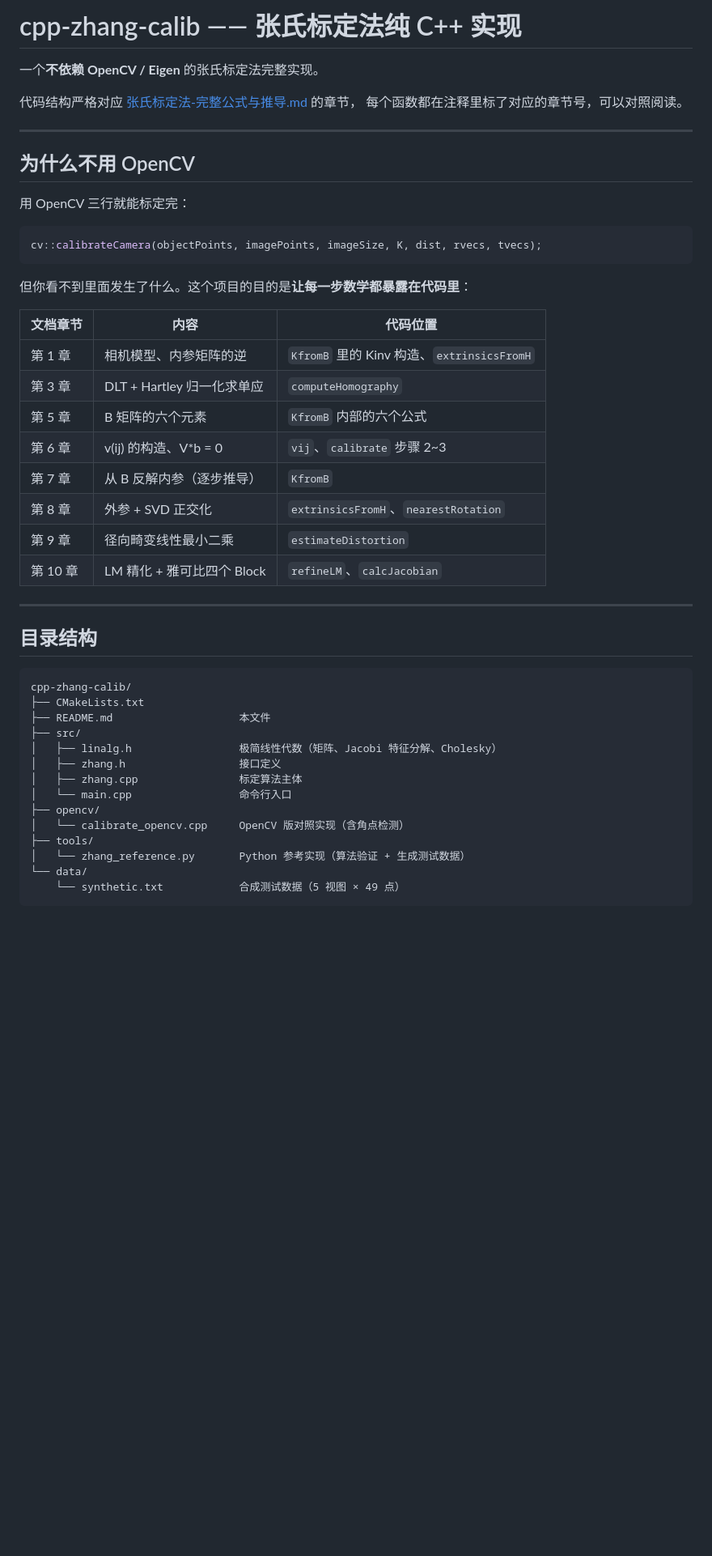
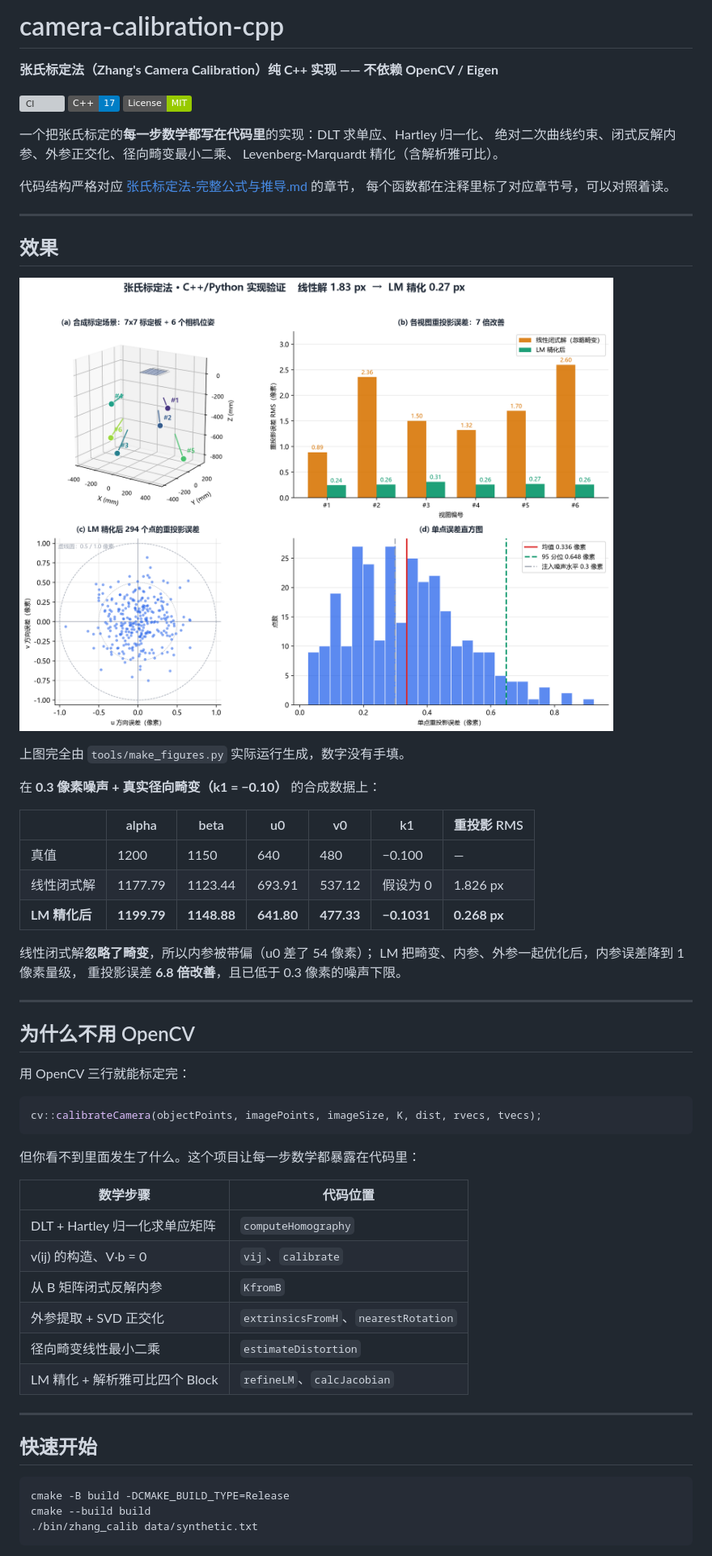
Before and after one commit to edisondragon/camera-calibration-cpp, a Markdown page: README.md, the part around one of its changes. Shown at 81% size. GitHub-like rendering; pictures changed too: docs/images/calibration_result.png (added); badges without logos; blank space fills up the shorter version; grey boxes are pictures that could not be loaded.

````diff
--- a/README.md
+++ b/README.md
@@ -1,9 +1,37 @@
-# cpp-zhang-calib —— 张氏标定法纯 C++ 实现
+# camera-calibration-cpp
 
-一个**不依赖 OpenCV / Eigen** 的张氏标定法完整实现。
+**张氏标定法（Zhang's Camera Calibration）纯 C++ 实现 —— 不依赖 OpenCV / Eigen**
+
+[![CI](https://github.com/edisondragon/camera-calibration-cpp/actions/workflows/ci.yml/badge.svg)](https://github.com/edisondragon/camera-calibration-cpp/actions/workflows/ci.yml)
+[![C++17](https://img.shields.io/badge/C%2B%2B-17-blue.svg)](https://en.cppreference.com/w/cpp/17)
+[![License: MIT](https://img.shields.io/badge/License-MIT-green.svg)](LICENSE)
+
+一个把张氏标定的**每一步数学都写在代码里**的实现：DLT 求单应、Hartley 归一化、
+绝对二次曲线约束、闭式反解内参、外参正交化、径向畸变最小二乘、
+Levenberg-Marquardt 精化（含解析雅可比）。
 
 代码结构严格对应 [张氏标定法-完整公式与推导.md](docs/张氏标定法-完整公式与推导.md) 的章节，
-每个函数都在注释里标了对应的章节号，可以对照阅读。
+每个函数都在注释里标了对应章节号，可以对照着读。
+
+---
+
+## 效果
+
+![标定结果](docs/images/calibration_result.png)
+
+上图完全由 `tools/make_figures.py` 实际运行生成，数字没有手填。
+
+在 **0.3 像素噪声 + 真实径向畸变（k1 = −0.10）** 的合成数据上：
+
+| | alpha | beta | u0 | v0 | k1 | 重投影 RMS |
+|---|---|---|---|---|---|---|
+| 真值 | 1200 | 1150 | 640 | 480 | −0.100 | — |
+| 线性闭式解 | 1177.79 | 1123.44 | 693.91 | 537.12 | 假设为 0 | 1.826 px |
+| **LM 精化后** | **1199.79** | **1148.88** | **641.80** | **477.33** | **−0.1031** | **0.268 px** |
+
+线性闭式解**忽略了畸变**，所以内参被带偏（u0 差了 54 像素）；
+LM 把畸变、内参、外参一起优化后，内参误差降到 1 像素量级，
+重投影误差 **6.8 倍改善**，且已低于 0.3 像素的噪声下限。
 
 ---
 
@@ -15,37 +43,24 @@
 cv::calibrateCamera(objectPoints, imagePoints, imageSize, K, dist, rvecs, tvecs);
 ```
 
-但你看不到里面发生了什么。这个项目的目的是**让每一步数学都暴露在代码里**：
+但你看不到里面发生了什么。这个项目让每一步数学都暴露在代码里：
 
-| 文档章节 | 内容 | 代码位置 |
-|---|---|---|
-| 第 1 章 | 相机模型、内参矩阵的逆 | `KfromB` 里的 Kinv 构造、`extrinsicsFromH` |
-| 第 3 章 | DLT + Hartley 归一化求单应 | `computeHomography` |
-| 第 5 章 | B 矩阵的六个元素 | `KfromB` 内部的六个公式 |
-| 第 6 章 | v(ij) 的构造、V*b = 0 | `vij`、`calibrate` 步骤 2~3 |
-| 第 7 章 | 从 B 反解内参（逐步推导） | `KfromB` |
-| 第 8 章 | 外参 + SVD 正交化 | `extrinsicsFromH`、`nearestRotation` |
-| 第 9 章 | 径向畸变线性最小二乘 | `estimateDistortion` |
-| 第 10 章 | LM 精化 + 雅可比四个 Block | `refineLM`、`calcJacobian` |
+| 数学步骤 | 代码位置 |
+|---|---|
+| DLT + Hartley 归一化求单应矩阵 | `computeHomography` |
+| v(ij) 的构造、V·b = 0 | `vij`、`calibrate` |
+| 从 B 矩阵闭式反解内参 | `KfromB` |
+| 外参提取 + SVD 正交化 | `extrinsicsFromH`、`nearestRotation` |
+| 径向畸变线性最小二乘 | `estimateDistortion` |
+| LM 精化 + 解析雅可比四个 Block | `refineLM`、`calcJacobian` |
 
 ---
 
-## 目录结构
+## 快速开始
 
-```
-cpp-zhang-calib/
-├── CMakeLists.txt
-├── README.md                    本文件
-├── src/
-│   ├── linalg.h                 极简线性代数（矩阵、Jacobi 特征分解、Cholesky）
-│   ├── zhang.h                  接口定义
-│   ├── zhang.cpp                标定算法主体
-│   └── main.cpp                 命令行入口
-├── opencv/
-│   └── calibrate_opencv.cpp     OpenCV 版对照实现（含角点检测）
-├── tools/
-│   └── zhang_reference.py       Python 参考实现（算法验证 + 生成测试数据）
-└── data/
-    └── synthetic.txt            合成测试数据（5 视图 × 49 点）
+```bash
+cmake -B build -DCMAKE_BUILD_TYPE=Release
+cmake --build build
+./bin/zhang_calib data/synthetic.txt
 ```
 
````
Also changed, not shown: other parts of README.md (+175 -89 lines), 8 other files.
